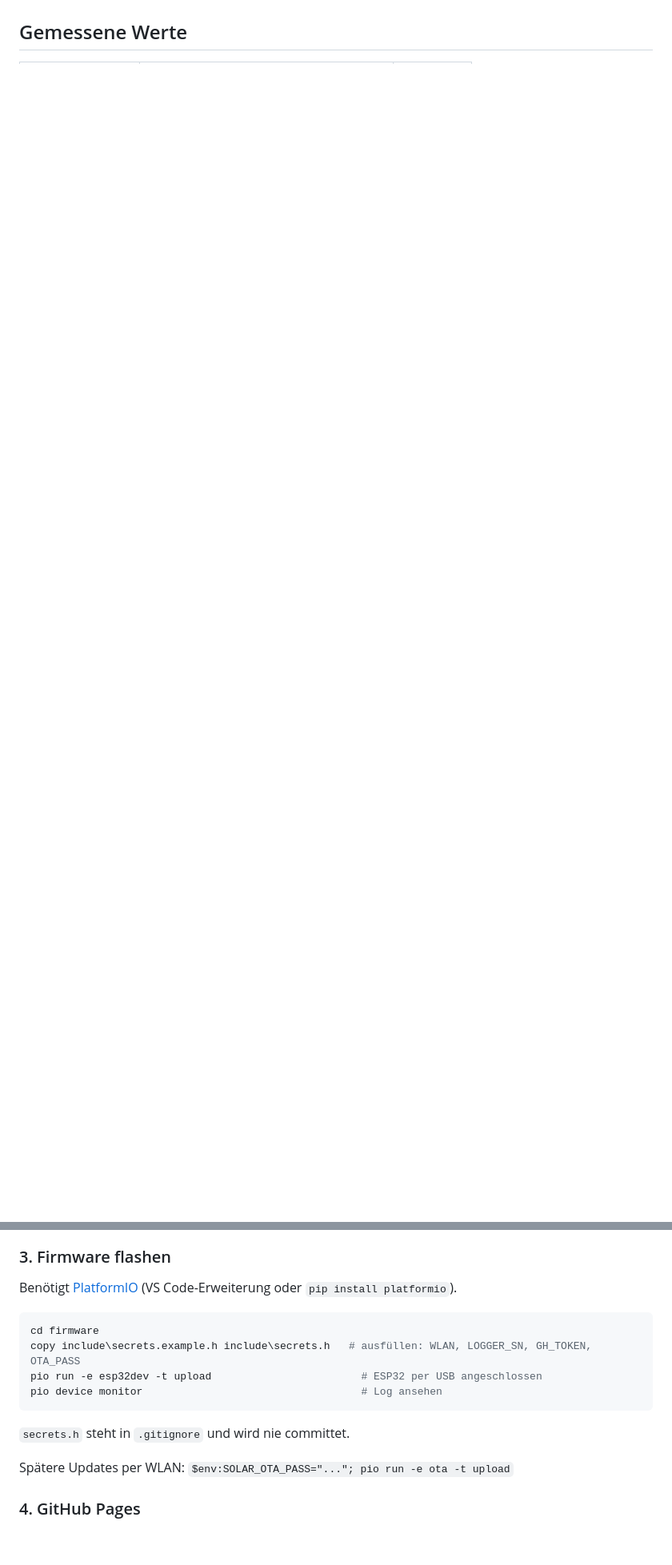
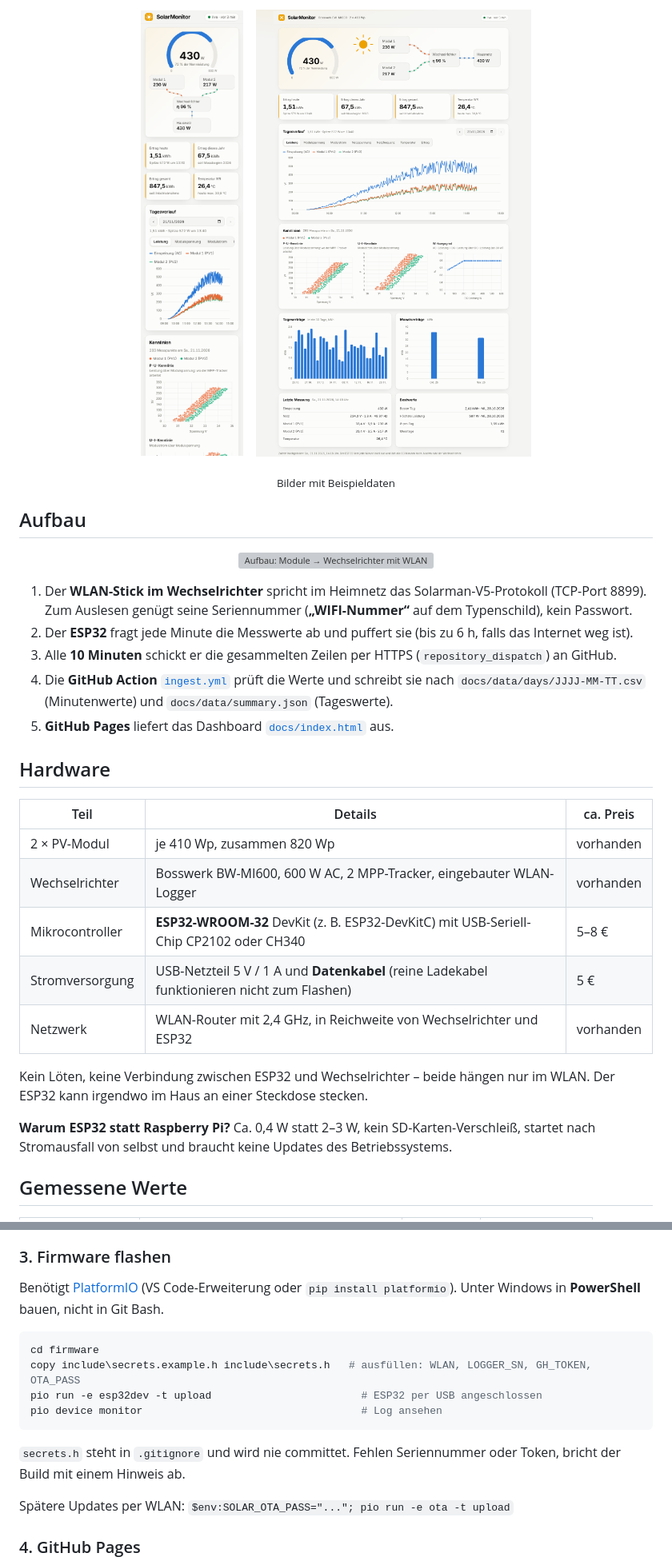
Before and after one commit to wikischwemler-ops/SolarMonitor, a Markdown page: README.md, 2 parts joined by grey strips. Shown at 80% size. GitHub-like rendering; pictures changed too: docs/img/dashboard-desktop.png (added), docs/img/dashboard-mobile.png (added); blank space fills up the shorter version; grey boxes are pictures that could not be loaded.

Commit message:
README mit Bildern, Aufbau-Schaubild und Hardware-Liste
Co-Authored-By: Claude Opus 5.5 <noreply@anthropic.com>

````diff
--- a/README.md
+++ b/README.md
@@ -18,3 +29,39 @@ Wechselrichter ──WLAN──▶ ESP32-WROOM-32 ──alle 10 min, HTTPS──
+<p align="center">
+  <img src="docs/img/dashboard-mobile.png" alt="Dashboard auf dem Handy" width="300">
+  &nbsp;&nbsp;
+  <img src="docs/img/dashboard-desktop.png" alt="Dashboard auf dem Desktop, ganze Seite" width="520">
+</p>
+<p align="center"><sub>Bilder mit Beispieldaten</sub></p>
+
+## Aufbau
+
+<p align="center">
+  <img src="docs/img/aufbau.svg" alt="Aufbau: Module → Wechselrichter mit WLAN-Logger → Router ← ESP32 → GitHub Action → GitHub Pages" width="900">
+</p>
+
+1. Der **WLAN-Stick im Wechselrichter** spricht im Heimnetz das Solarman-V5-Protokoll (TCP-Port 8899).
+   Zum Auslesen genügt seine Seriennummer (**„WIFI-Nummer“** auf dem Typenschild), kein Passwort.
+2. Der **ESP32** fragt jede Minute die Messwerte ab und puffert sie (bis zu 6 h, falls das Internet weg ist).
+3. Alle **10 Minuten** schickt er die gesammelten Zeilen per HTTPS (`repository_dispatch`) an GitHub.
+4. Die **GitHub Action** [`ingest.yml`](.github/workflows/ingest.yml) prüft die Werte und schreibt sie nach
+   `docs/data/days/JJJJ-MM-TT.csv` (Minutenwerte) und `docs/data/summary.json` (Tageswerte).
+5. **GitHub Pages** liefert das Dashboard [`docs/index.html`](docs/index.html) aus.
+
+## Hardware
+
+| Teil | Details | ca. Preis |
+|---|---|---|
+| 2 × PV-Modul | je 410 Wp, zusammen 820 Wp | vorhanden |
+| Wechselrichter | Bosswerk BW-MI600, 600 W AC, 2 MPP-Tracker, eingebauter WLAN-Logger | vorhanden |
+| Mikrocontroller | **ESP32-WROOM-32** DevKit (z. B. ESP32-DevKitC) mit USB-Seriell-Chip CP2102 oder CH340 | 5–8 € |
+| Stromversorgung | USB-Netzteil 5 V / 1 A und **Datenkabel** (reine Ladekabel funktionieren nicht zum Flashen) | 5 € |
+| Netzwerk | WLAN-Router mit 2,4 GHz, in Reichweite von Wechselrichter und ESP32 | vorhanden |
+
+Kein Löten, keine Verbindung zwischen ESP32 und Wechselrichter – beide hängen nur im WLAN.
+Der ESP32 kann irgendwo im Haus an einer Steckdose stecken.
+
+**Warum ESP32 statt Raspberry Pi?** Ca. 0,4 W statt 2–3 W, kein SD-Karten-Verschleiß, startet nach
+Stromausfall von selbst und braucht keine Updates des Betriebssystems.
 
 ## Gemessene Werte
 
@@ -40,6 +89,7 @@ GitHub → Settings → Developer settings → **Fine-grained personal access to
 
 ### 3. Firmware flashen
 Benötigt [PlatformIO](https://platformio.org/) (VS Code-Erweiterung oder `pip install platformio`).
+Unter Windows in **PowerShell** bauen, nicht in Git Bash.
 
 ```powershell
 cd firmware
@@ -48,7 +98,8 @@ pio run -e esp32dev -t upload                        # ESP32 per USB angeschloss
 pio device monitor                                   # Log ansehen
 ```
 
-`secrets.h` steht in `.gitignore` und wird nie committet.
+`secrets.h` steht in `.gitignore` und wird nie committet. Fehlen Seriennummer oder Token, bricht der Build mit
+einem Hinweis ab.
 
 Spätere Updates per WLAN: `$env:SOLAR_OTA_PASS="..."; pio run -e ota -t upload`
 
````
Also changed, not shown: other parts of README.md (+47 -22 lines), docs/img/dashboard-dark.png (added), 1 other file.
